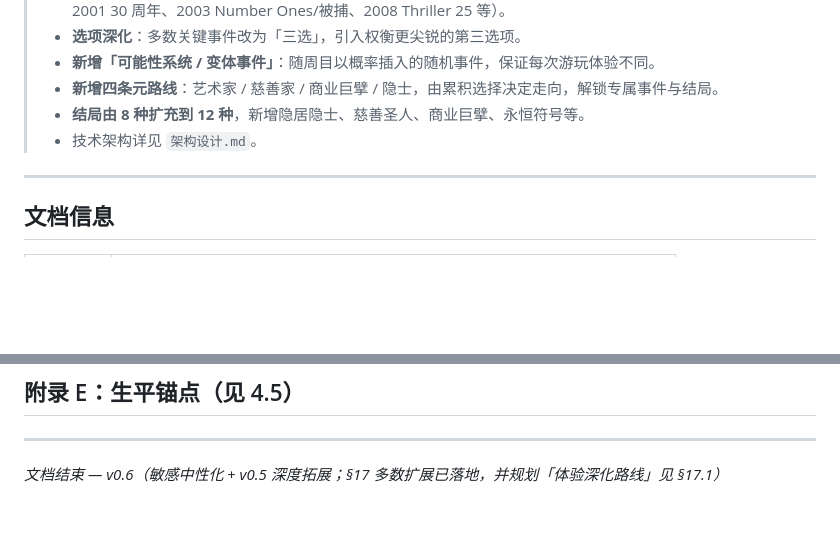
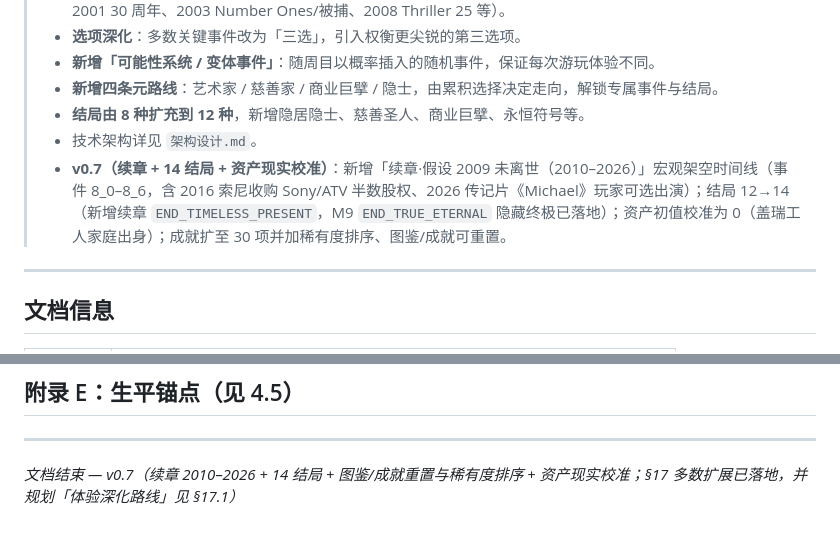
Before and after one commit to iCr3aM/Moonwalk-The-Legend-s-Choice, a Markdown page: GDD.md, 2 parts joined by grey strips. GitHub-like rendering; blank space fills up the shorter version.

```diff
--- a/GDD.md
+++ b/GDD.md
@@ -9,6 +9,7 @@
 > - **新增四条元路线**：艺术家 / 慈善家 / 商业巨擘 / 隐士，由累积选择决定走向，解锁专属事件与结局。
 > - **结局由 8 种扩充到 12 种**，新增隐居隐士、慈善圣人、商业巨擘、永恒符号等。
 > - 技术架构详见 `架构设计.md`。
+> - **v0.7（续章 + 14 结局 + 资产现实校准）**：新增「续章·假设 2009 未离世（2010–2026）」宏观架空时间线（事件 8_0–8_6，含 2016 索尼收购 Sony/ATV 半数股权、2026 传记片《Michael》玩家可选出演）；结局 12→14（新增续章 `END_TIMELESS_PRESENT`，M9 `END_TRUE_ETERNAL` 隐藏终极已落地）；资产初值校准为 0（盖瑞工人家庭出身）；成就扩至 30 项并加稀有度排序、图鉴/成就可重置。
 
 ---
 
@@ -444,4 +459,4 @@
 
 ---
 
-*文档结束 — v0.6（敏感中性化 + v0.5 深度拓展；§17 多数扩展已落地，并规划「体验深化路线」见 §17.1）*
+*文档结束 — v0.7（续章 2010–2026 + 14 结局 + 图鉴/成就重置与稀有度排序 + 资产现实校准；§17 多数扩展已落地，并规划「体验深化路线」见 §17.1）*
```
Also changed, not shown: other parts of GDD.md (+24 -10 lines).
